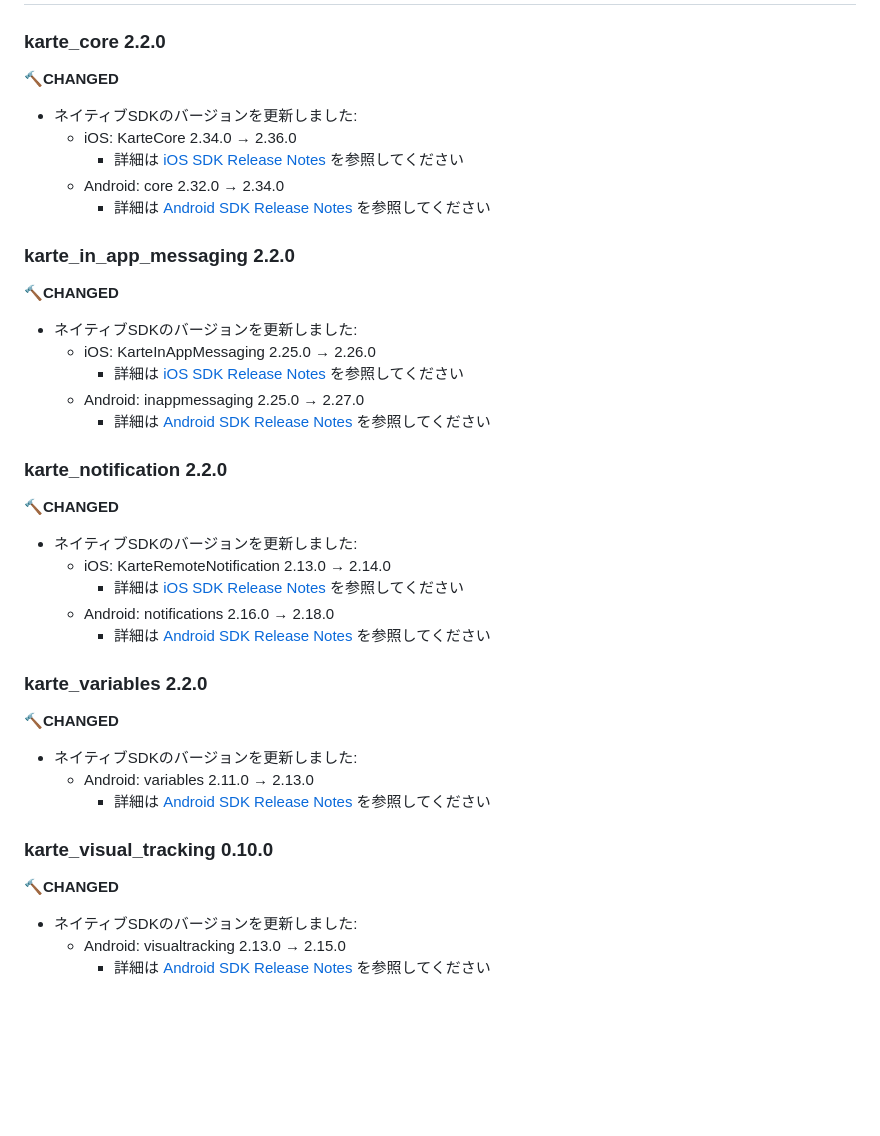
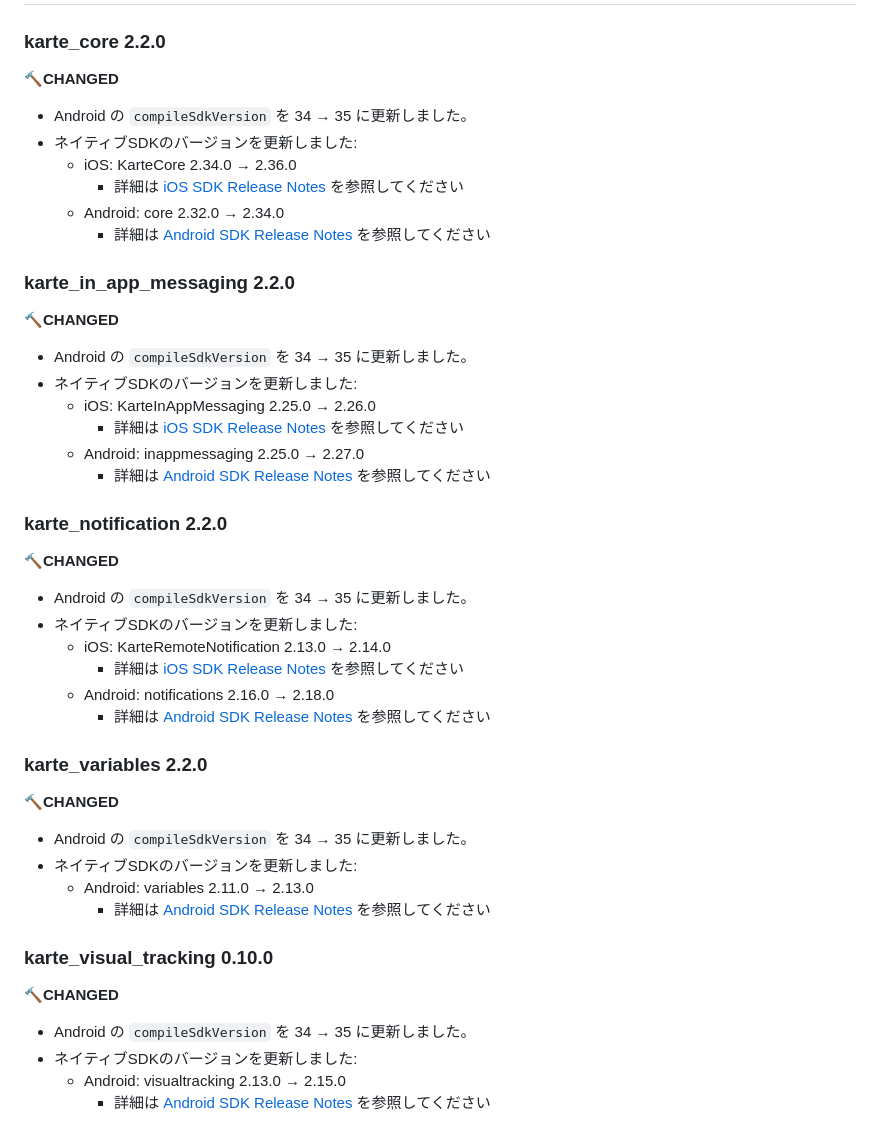
Before and after one commit to plaidev/karte-flutter, a Markdown page: CHANGELOG.md, the part around the change. Rendered like a GitHub page; blank space fills up the shorter version.

Commit message:
docs: add missing CHANGELOG entries for compileSdkVersion 34→35 bump (#98) (#102)
Co-authored-by: Claude Sonnet 4.6 <noreply@anthropic.com>

```diff
--- a/CHANGELOG.md
+++ b/CHANGELOG.md
@@ -14,6 +14,7 @@
 
 **🔨CHANGED**
 
+* Android の `compileSdkVersion` を 34 → 35 に更新しました。
 * ネイティブSDKのバージョンを更新しました:
   * iOS: KarteCore 2.34.0 → 2.36.0
     * 詳細は [iOS SDK Release Notes](https://app.developers.karte.io/ios-sdk/release-notes-ios-sdk) を参照してください
@@ -24,6 +25,7 @@
 
 **🔨CHANGED**
 
+* Android の `compileSdkVersion` を 34 → 35 に更新しました。
 * ネイティブSDKのバージョンを更新しました:
   * iOS: KarteInAppMessaging 2.25.0 → 2.26.0
     * 詳細は [iOS SDK Release Notes](https://app.developers.karte.io/ios-sdk/release-notes-ios-sdk) を参照してください
@@ -34,6 +36,7 @@
 
 **🔨CHANGED**
 
+* Android の `compileSdkVersion` を 34 → 35 に更新しました。
 * ネイティブSDKのバージョンを更新しました:
   * iOS: KarteRemoteNotification 2.13.0 → 2.14.0
     * 詳細は [iOS SDK Release Notes](https://app.developers.karte.io/ios-sdk/release-notes-ios-sdk) を参照してください
@@ -44,6 +47,7 @@
 
 **🔨CHANGED**
 
+* Android の `compileSdkVersion` を 34 → 35 に更新しました。
 * ネイティブSDKのバージョンを更新しました:
   * Android: variables 2.11.0 → 2.13.0
     * 詳細は [Android SDK Release Notes](https://app.developers.karte.io/android-sdk/release-notes-android-sdk) を参照してください
@@ -52,6 +56,7 @@
 
 **🔨CHANGED**
 
+* Android の `compileSdkVersion` を 34 → 35 に更新しました。
 * ネイティブSDKのバージョンを更新しました:
   * Android: visualtracking 2.13.0 → 2.15.0
     * 詳細は [Android SDK Release Notes](https://app.developers.karte.io/android-sdk/release-notes-android-sdk) を参照してください
```
